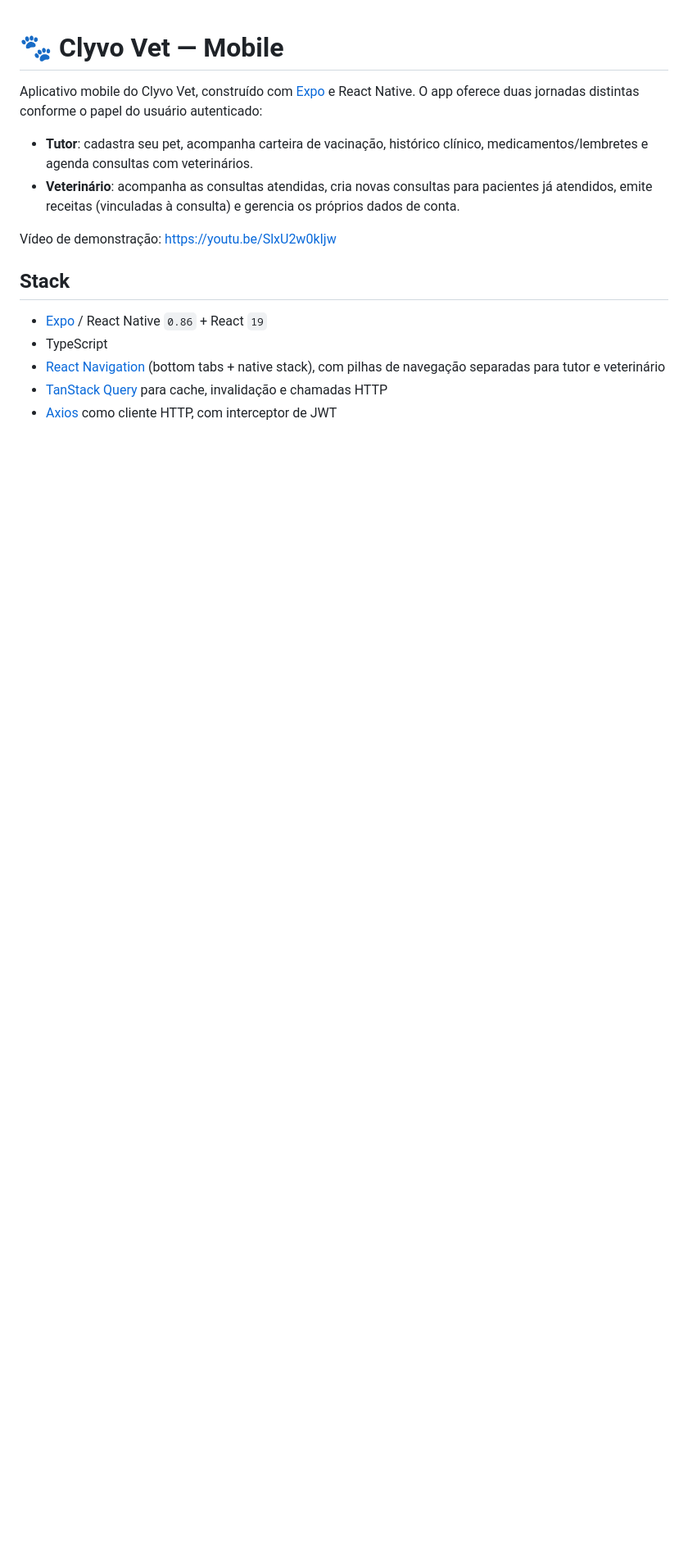
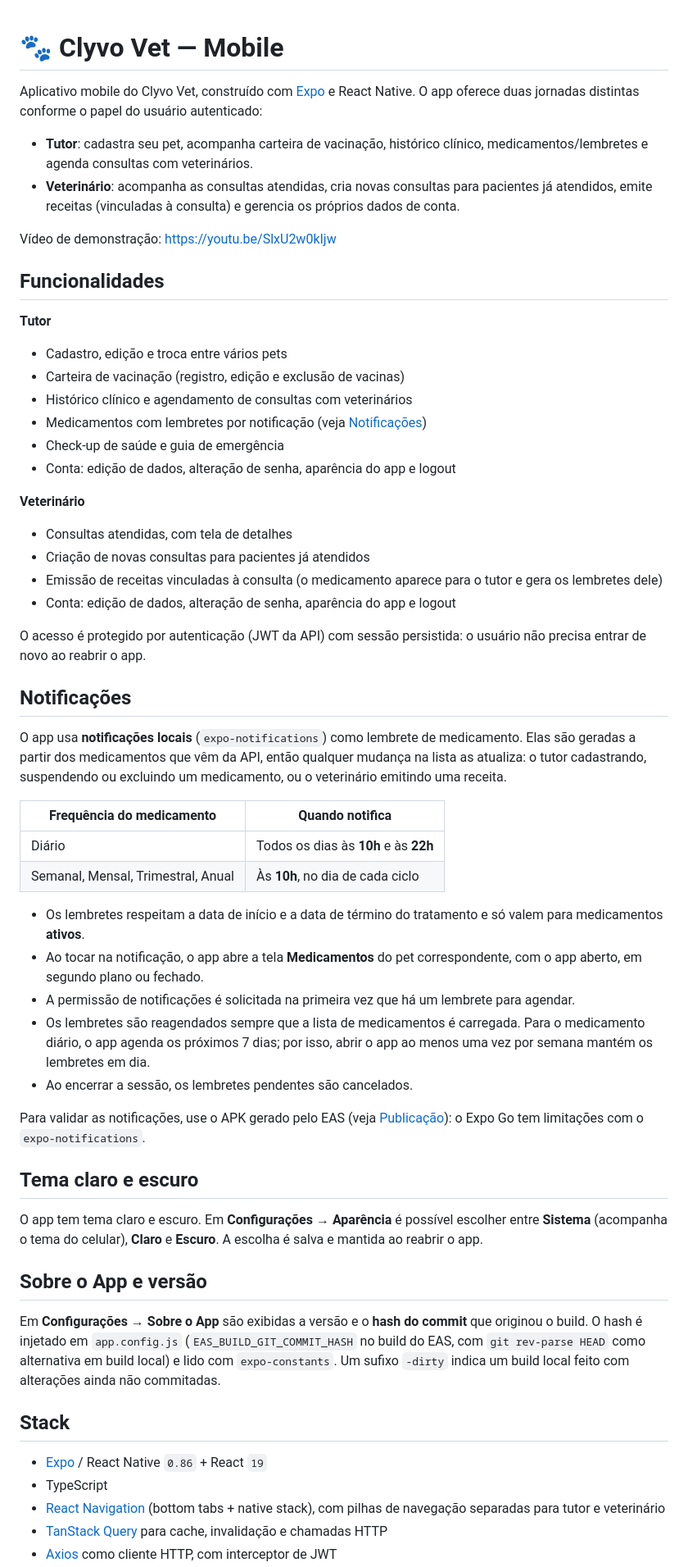
Before and after one commit to Gustavo-B-Araujo/clyvovet-mobile, a Markdown page: README.md, the part around one of its changes. Shown at 82% size. Drawn GitHub-style; blank space fills up the shorter version.

Commit message:
docs: atualiza README com notificações, tema, sobre o app e publicação

```diff
--- a/README.md
+++ b/README.md
@@ -7,6 +7,51 @@ Aplicativo mobile do Clyvo Vet, construído com [Expo](https://expo.dev) e React
 
 Vídeo de demonstração: https://youtu.be/SlxU2w0kIjw
 
+## Funcionalidades
+
+**Tutor**
+
+- Cadastro, edição e troca entre vários pets
+- Carteira de vacinação (registro, edição e exclusão de vacinas)
+- Histórico clínico e agendamento de consultas com veterinários
+- Medicamentos com lembretes por notificação (veja [Notificações](#notificações))
+- Check-up de saúde e guia de emergência
+- Conta: edição de dados, alteração de senha, aparência do app e logout
+
+**Veterinário**
+
+- Consultas atendidas, com tela de detalhes
+- Criação de novas consultas para pacientes já atendidos
+- Emissão de receitas vinculadas à consulta (o medicamento aparece para o tutor e gera os lembretes dele)
+- Conta: edição de dados, alteração de senha, aparência do app e logout
+
+O acesso é protegido por autenticação (JWT da API) com sessão persistida: o usuário não precisa entrar de novo ao reabrir o app.
+
+## Notificações
+
+O app usa **notificações locais** (`expo-notifications`) como lembrete de medicamento. Elas são geradas a partir dos medicamentos que vêm da API, então qualquer mudança na lista as atualiza: o tutor cadastrando, suspendendo ou excluindo um medicamento, ou o veterinário emitindo uma receita.
+
+| Frequência do medicamento | Quando notifica |
+|---|---|
+| Diário | Todos os dias às **10h** e às **22h** |
+| Semanal, Mensal, Trimestral, Anual | Às **10h**, no dia de cada ciclo |
+
+- Os lembretes respeitam a data de início e a data de término do tratamento e só valem para medicamentos **ativos**.
+- Ao tocar na notificação, o app abre a tela **Medicamentos** do pet correspondente, com o app aberto, em segundo plano ou fechado.
+- A permissão de notificações é solicitada na primeira vez que há um lembrete para agendar.
+- Os lembretes são reagendados sempre que a lista de medicamentos é carregada. Para o medicamento diário, o app agenda os próximos 7 dias; por isso, abrir o app ao menos uma vez por semana mantém os lembretes em dia.
+- Ao encerrar a sessão, os lembretes pendentes são cancelados.
+
+Para validar as notificações, use o APK gerado pelo EAS (veja [Publicação](#publicação)): o Expo Go tem limitações com o `expo-notifications`.
+
+## Tema claro e escuro
+
+O app tem tema claro e escuro. Em **Configurações → Aparência** é possível escolher entre **Sistema** (acompanha o tema do celular), **Claro** e **Escuro**. A escolha é salva e mantida ao reabrir o app.
+
+## Sobre o App e versão
+
+Em **Configurações → Sobre o App** são exibidas a versão e o **hash do commit** que originou o build. O hash é injetado em `app.config.js` (`EAS_BUILD_GIT_COMMIT_HASH` no build do EAS, com `git rev-parse HEAD` como alternativa em build local) e lido com `expo-constants`. Um sufixo `-dirty` indica um build local feito com alterações ainda não commitadas.
+
 ## Stack
 
 - [Expo](https://expo.dev) / React Native `0.86` + React `19`
```
Also changed, not shown: other parts of README.md (+38 -8 lines).
